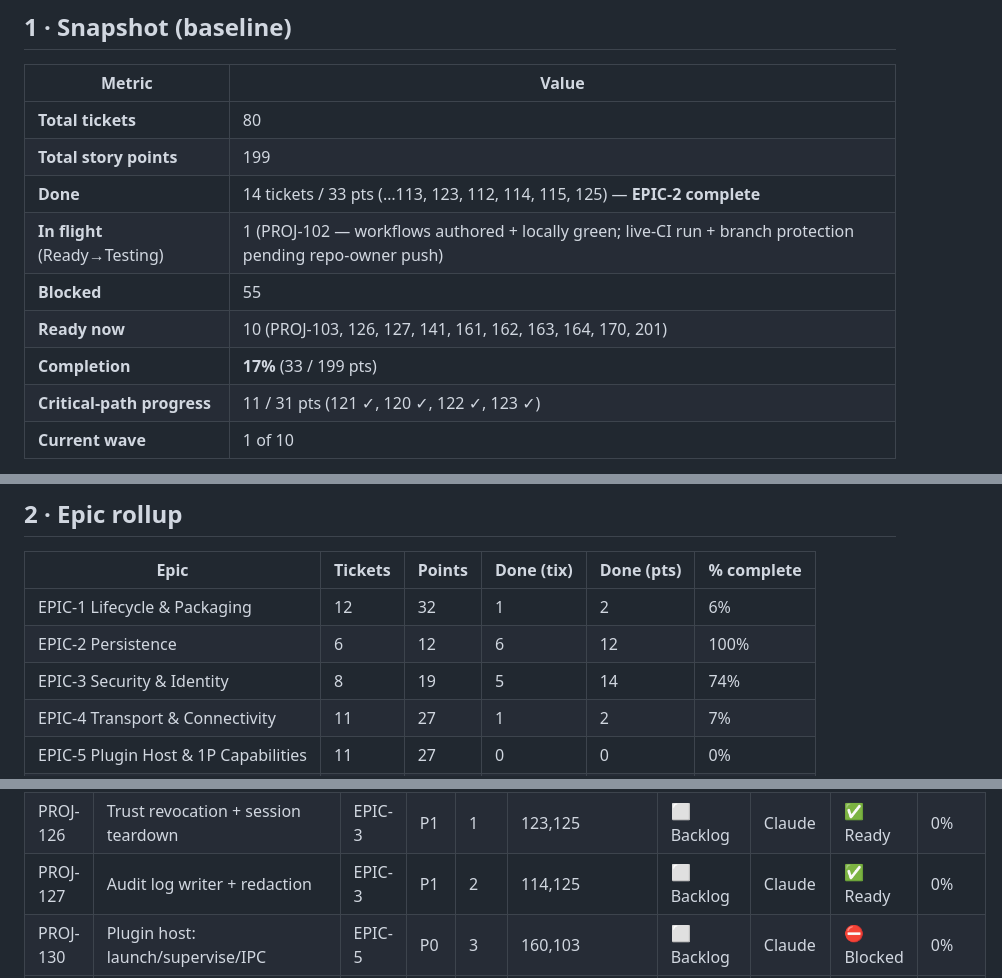
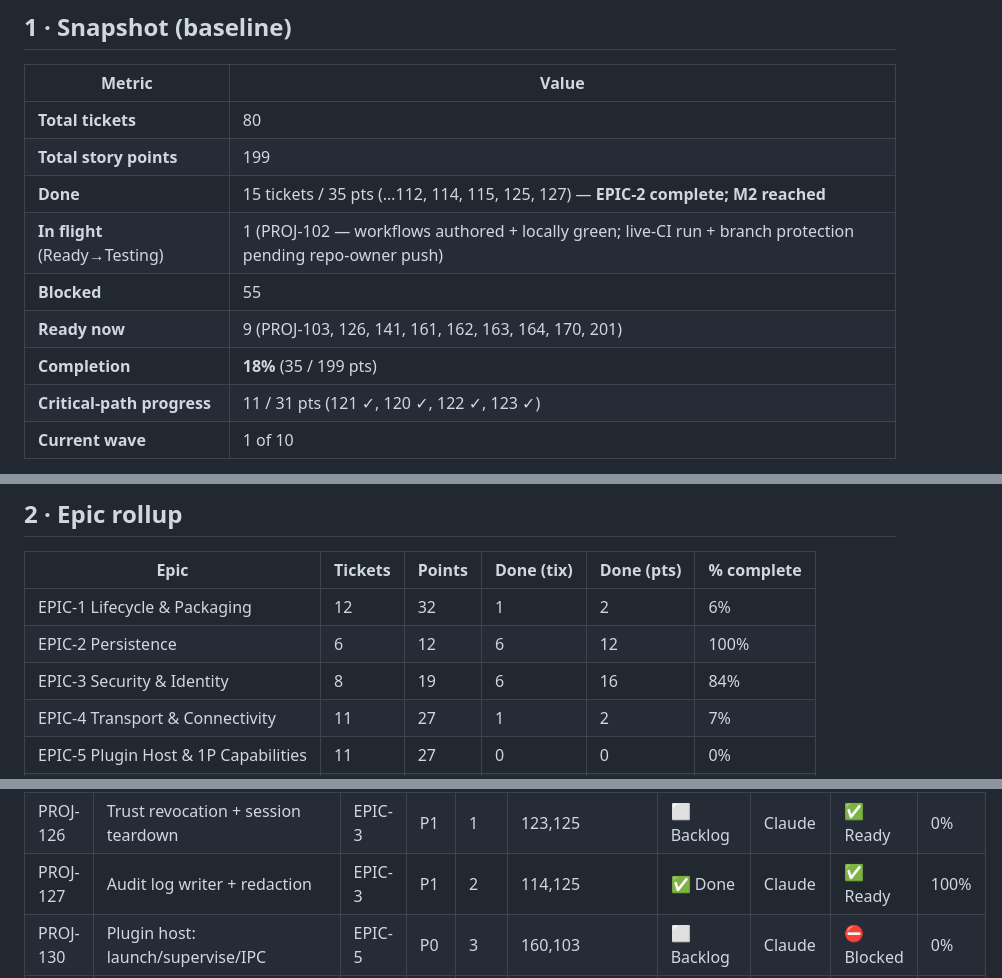
Before and after one commit to LMC4910/CyberDeck, a Markdown page: Documentation/CyberDeck_Phase1_Progress_Dashboard.md, 3 parts joined by grey strips. Rendered like a GitHub page.

Commit message:
docs: progress dashboard — PROJ-127 done, milestone M2 complete (18%)

```diff
--- a/Documentation/CyberDeck_Phase1_Progress_Dashboard.md
+++ b/Documentation/CyberDeck_Phase1_Progress_Dashboard.md
@@ -28,11 +28,11 @@
 |--------|-------|
 | **Total tickets** | 80 |
 | **Total story points** | 199 |
-| **Done** | 14 tickets / 33 pts (…113, 123, 112, 114, 115, 125) — **EPIC-2 complete** |
+| **Done** | 15 tickets / 35 pts (…112, 114, 115, 125, 127) — **EPIC-2 complete; M2 reached** |
 | **In flight** (Ready→Testing) | 1 (PROJ-102 — workflows authored + locally green; live-CI run + branch protection pending repo-owner push) |
 | **Blocked** | 55 |
-| **Ready now** | 10 (PROJ-103, 126, 127, 141, 161, 162, 163, 164, 170, 201) |
-| **Completion** | **17%** (33 / 199 pts) |
+| **Ready now** | 9 (PROJ-103, 126, 141, 161, 162, 163, 164, 170, 201) |
+| **Completion** | **18%** (35 / 199 pts) |
 | **Critical-path progress** | 11 / 31 pts (121 ✓, 120 ✓, 122 ✓, 123 ✓) |
 | **Current wave** | 1 of 10 |
 
@@ -50,7 +50,7 @@
 |------|---------|--------|------------|------------|------------|
 | EPIC-1 Lifecycle & Packaging | 12 | 32 | 1 | 2 | 6% |
 | EPIC-2 Persistence | 6 | 12 | 6 | 12 | 100% |
-| EPIC-3 Security & Identity | 8 | 19 | 5 | 14 | 74% |
+| EPIC-3 Security & Identity | 8 | 19 | 6 | 16 | 84% |
 | EPIC-4 Transport & Connectivity | 11 | 27 | 1 | 2 | 7% |
 | EPIC-5 Plugin Host & 1P Capabilities | 11 | 27 | 0 | 0 | 0% |
 | EPIC-6 State, Registries & Event Bus | 5 | 13 | 1 | 3 | 23% |
@@ -116,7 +116,7 @@ The next tickets to unlock once the Ready set clears:
 | PROJ-124 | Pairing token issuance + QR payload | EPIC-3 | P1 | 2 | 123,150 | ⬜ Backlog | Claude | ⛔ Blocked | 0% |
 | PROJ-125 | Permission model + authorize() | EPIC-3 | P0 | 3 | 113 | ✅ Done | Claude | ✅ Ready | 100% |
 | PROJ-126 | Trust revocation + session teardown | EPIC-3 | P1 | 1 | 123,125 | ⬜ Backlog | Claude | ✅ Ready | 0% |
-| PROJ-127 | Audit log writer + redaction | EPIC-3 | P1 | 2 | 114,125 | ⬜ Backlog | Claude | ✅ Ready | 0% |
+| PROJ-127 | Audit log writer + redaction | EPIC-3 | P1 | 2 | 114,125 | ✅ Done | Claude | ✅ Ready | 100% |
 | PROJ-130 | Plugin host: launch/supervise/IPC | EPIC-5 | P0 | 3 | 160,103 | ⬜ Backlog | Claude | ⛔ Blocked | 0% |
 | PROJ-131 | Plugin host: restart/fault policy | EPIC-5 | P0 | 2 | 130 | ⬜ Backlog | Claude | ⛔ Blocked | 0% |
 | PROJ-132 | Plugin manifest validation + registry merge | EPIC-5 | P0 | 2 | 130,161 | ⬜ Backlog | Claude | ⛔ Blocked | 0% |
```
Also changed, not shown: other parts of Documentation/CyberDeck_Phase1_Progress_Dashboard.md (+3 -1 lines).
